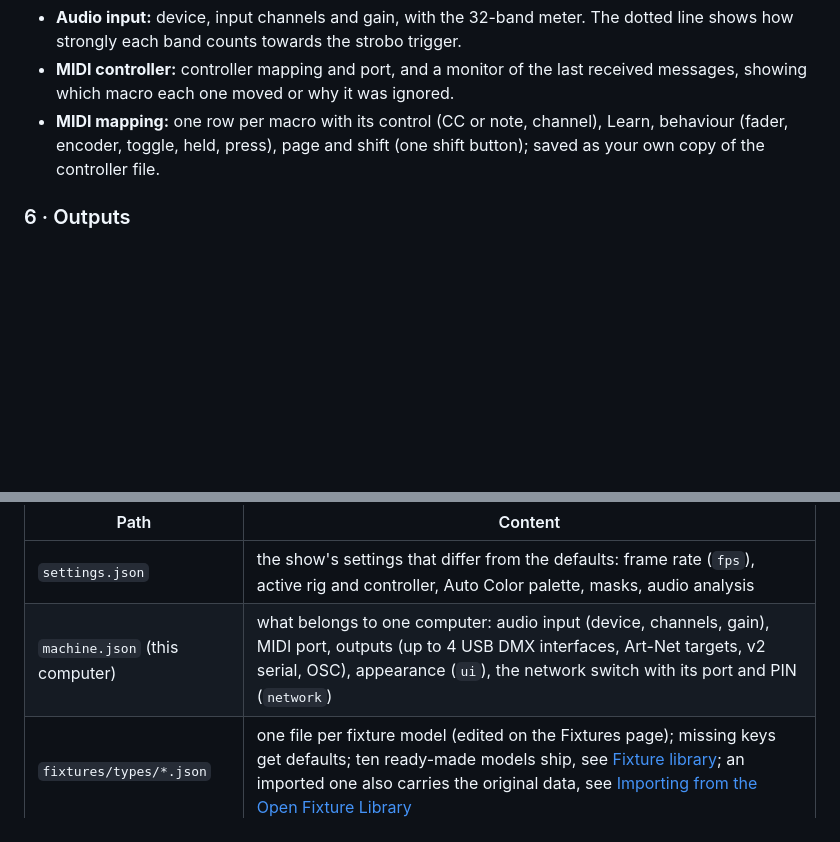
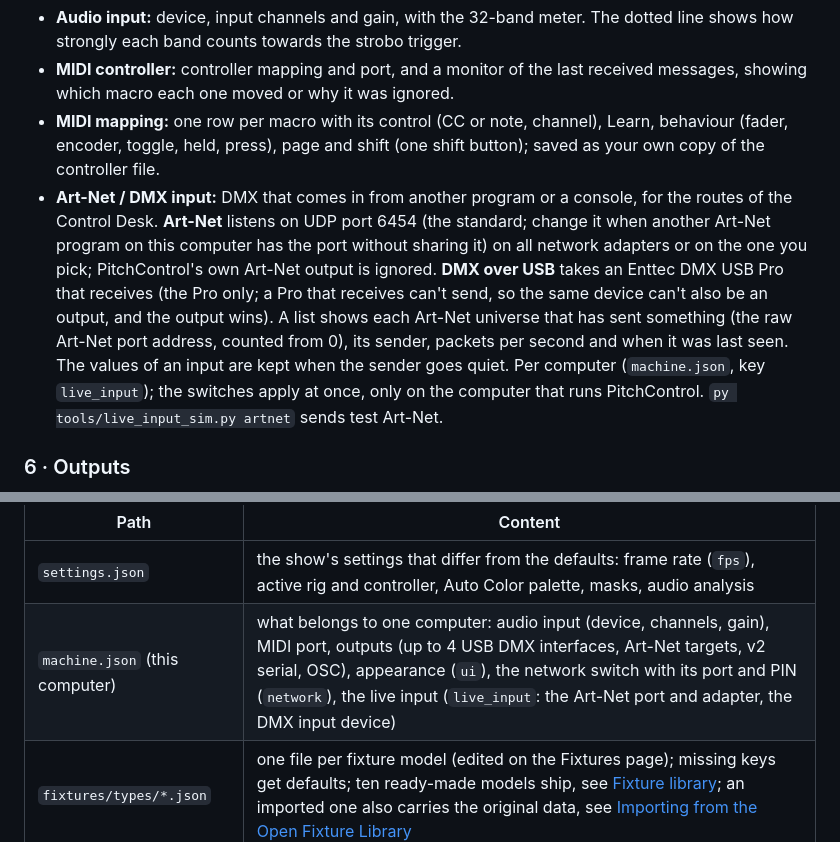
Before and after one commit to hlavamir/PitchControl, a Markdown page: README.md, 2 parts joined by grey strips. Drawn GitHub-style; blank space fills up the shorter version.

Commit message:
Item 57: README, CHANGELOG (Unreleased)
Co-Authored-By: Claude Sonnet 5.5 <noreply@anthropic.com>

```diff
--- a/README.md
+++ b/README.md
@@ -65,6 +65,7 @@ The rig: the fixtures of one event and everything that differs per fixture.
 - **Audio input:** device, input channels and gain, with the 32-band meter. The dotted line shows how strongly each band counts towards the strobo trigger.
 - **MIDI controller:** controller mapping and port, and a monitor of the last received messages, showing which macro each one moved or why it was ignored.
 - **MIDI mapping:** one row per macro with its control (CC or note, channel), Learn, behaviour (fader, encoder, toggle, held, press), page and shift (one shift button); saved as your own copy of the controller file.
+- **Art-Net / DMX input:** DMX that comes in from another program or a console, for the routes of the Control Desk. **Art-Net** listens on UDP port 6454 (the standard; change it when another Art-Net program on this computer has the port without sharing it) on all network adapters or on the one you pick; PitchControl's own Art-Net output is ignored. **DMX over USB** takes an Enttec DMX USB Pro that receives (the Pro only; a Pro that receives can't send, so the same device can't also be an output, and the output wins). A list shows each Art-Net universe that has sent something (the raw Art-Net port address, counted from 0), its sender, packets per second and when it was last seen. The values of an input are kept when the sender goes quiet. Per computer (`machine.json`, key `live_input`); the switches apply at once, only on the computer that runs PitchControl. `py tools/live_input_sim.py artnet` sends test Art-Net.
 
 ### 6 · Outputs
 
@@ -265,7 +266,7 @@ A file in your data folder wins over a default of the same name (ignoring case);
 | Path | Content |
 |---|---|
 | `settings.json` | the show's settings that differ from the defaults: frame rate (`fps`), active rig and controller, Auto Color palette, masks, audio analysis |
-| `machine.json` (this computer) | what belongs to one computer: audio input (device, channels, gain), MIDI port, outputs (up to 4 USB DMX interfaces, Art-Net targets, v2 serial, OSC), appearance (`ui`), the network switch with its port and PIN (`network`) |
+| `machine.json` (this computer) | what belongs to one computer: audio input (device, channels, gain), MIDI port, outputs (up to 4 USB DMX interfaces, Art-Net targets, v2 serial, OSC), appearance (`ui`), the network switch with its port and PIN (`network`), the live input (`live_input`: the Art-Net port and adapter, the DMX input device) |
 | `fixtures/types/*.json` | one file per fixture model (edited on the Fixtures page); missing keys get defaults; ten ready-made models ship, see [Fixture library](#fixture-library); an imported one also carries the original data, see [Importing from the Open Fixture Library](#importing-from-the-open-fixture-library) |
 | `rigs/<name>.json` | fixture instances and fog machines (`fog_machines`, edited on the Fog page) for one event (edited on the Rig page): type, group A/B, universe/address, UV placement (rotation in degrees), dimmer, colour sources, overrides of type values as `{"enabled": …, "value": …}`; the dimmer names (`dimmer_names`); the rig's mask curve (`mask_curve`, 0 if missing) |
 | `controllers/*.json` | MIDI controller mappings (CC or note → macro), edited on the Inputs page |
```
Also changed, not shown: CHANGELOG.md (+1 -0 lines).
